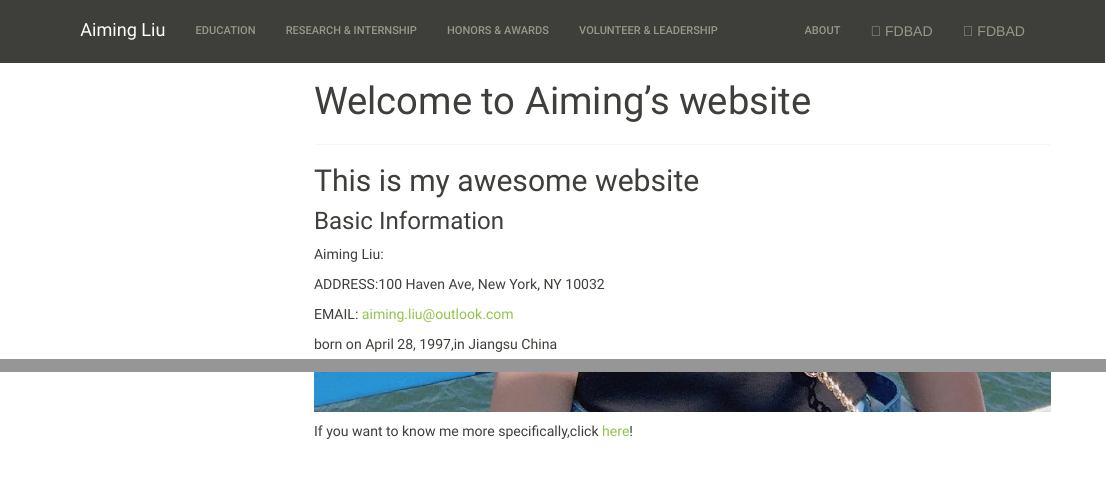
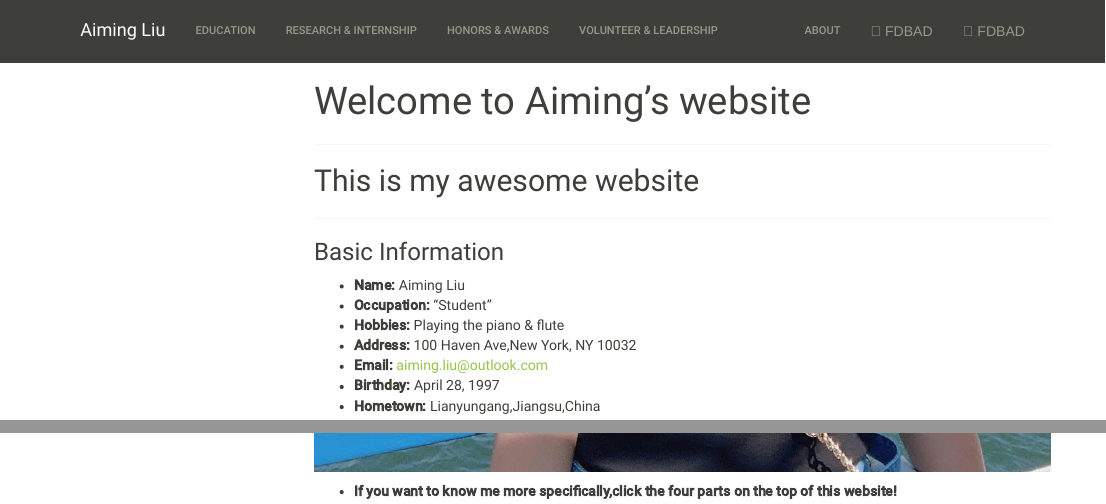
Before and after one commit to AimingLiu/p8105_hw4_al3998.github.io, an R Markdown document (index.Rmd): the page in a window 1100 px wide, from its top, and a second part further down, joined at a grey line. The pictures show the output file index.html that the author committed with the source, opened offline; library style sheets and scripts come from the installed R packages; menus at the side of the page are left out.

Commit message:
add some picture and information

```diff
--- a/index.Rmd
+++ b/index.Rmd
@@ -10,19 +10,18 @@ output:
 
 ## This is my awesome website
 
-
+***
 
 ### Basic Information
 
-Aiming Liu:
-
-ADDRESS:100 Haven Ave,
-        New York, NY 10032
-
-EMAIL:  aiming.liu@outlook.com
-
-born on April 28, 1997,in Jiangsu China
+- __Name:__ Aiming Liu
+- __Occupation:__ "Student"
+- __Hobbies:__ Playing the piano & flute
+- __Address:__ 100 Haven Ave,New York, NY 10032
+- __Email:__ aiming.liu@outlook.com
+- __Birthday:__  April 28, 1997
+- __Hometown:__  Lianyungang,Jiangsu,China
 
 ![](aiming.jpeg)
 
-If you want to know me more specifically,click [here](about-me-.html)!
+- __If you want to know me more specifically,click the four parts on the top of this website!__
```
Also changed, not shown: Education.Rmd (+11 -3 lines), about me .Rmd (+4 -2 lines), Education.html, _site.yml (line endings or trailing spaces), columbia school badge.jpg (added), index.html.
